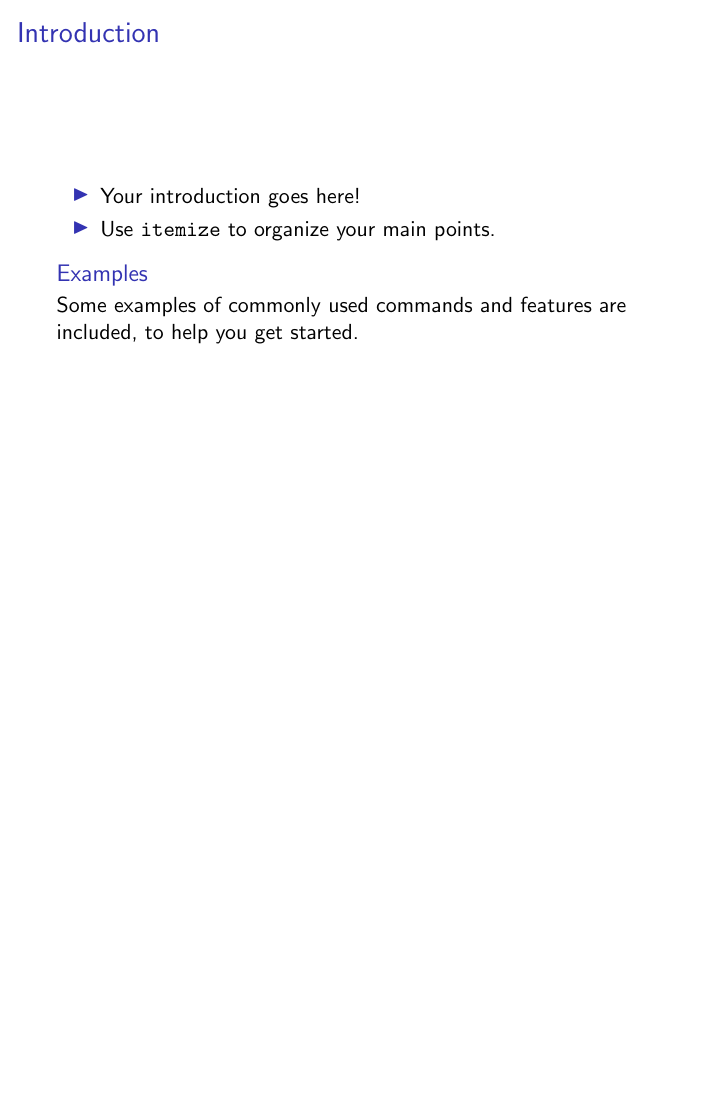
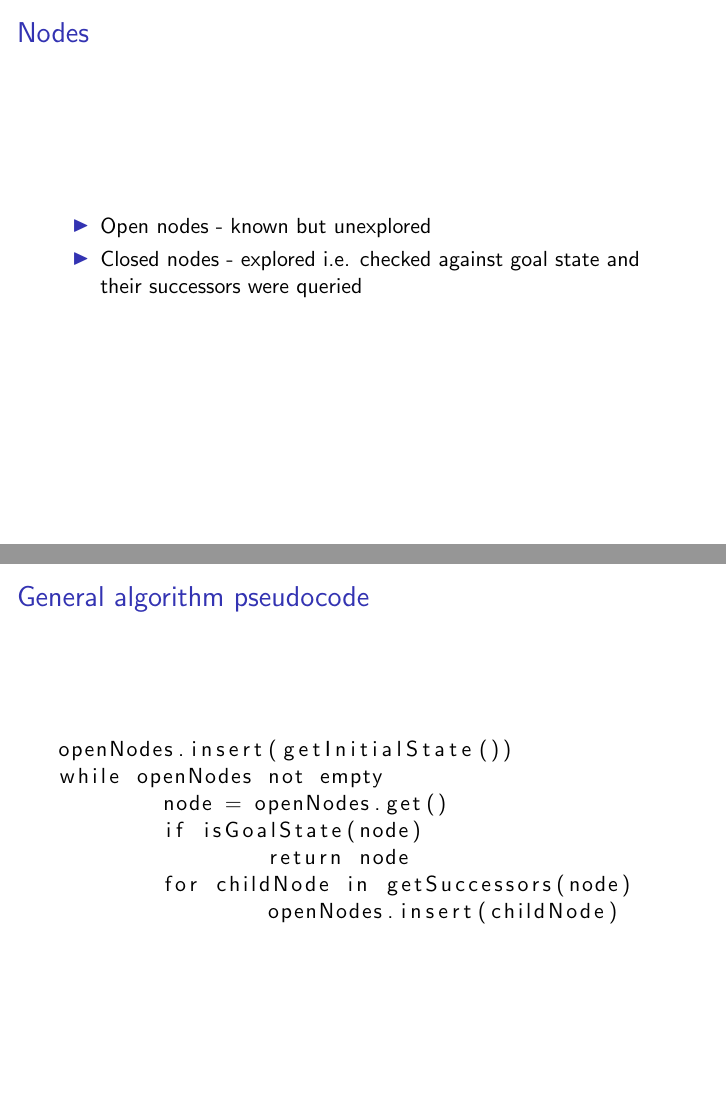
Before and after one commit to VPintaric/StateSpaceSearch, LaTeX slides (presentation/presentation.tex): page 15 of 17 before the commit and pages 14 and 15 of 18 after it, the two joined at a grey line, the shorter picture padded with empty space. Compiled offline with pdfLaTeX.

Commit message:
Update presentation

```diff
--- a/presentation/presentation.tex
+++ b/presentation/presentation.tex
@@ -154,8 +148,28 @@ class Problem:
 
 \end{frame}
 
+\begin{frame}{Nodes}
+
+\begin{itemize}
+	\item Open nodes - known but unexplored
+	\item Closed nodes - explored i.e. checked against goal state and their successors were queried
+\end{itemize}
+
+\end{frame}
+
 \subsection{General algorithm pseudocode}
 
+\begin{frame}[fragile]{General algorithm pseudocode}
+\begin{lstlisting}
+openNodes.insert(getInitialState())
+while openNodes not empty
+	node = openNodes.get()
+	if isGoalState(node)
+		return node
+	for childNode in getSuccessors(node)
+		openNodes.insert(childNode)
+\end{lstlisting}
+\end{frame}
 
 \section{Blind algorithms}
 
```
Also changed, not shown: presentation/presentation.tex (6 more changed lines).
